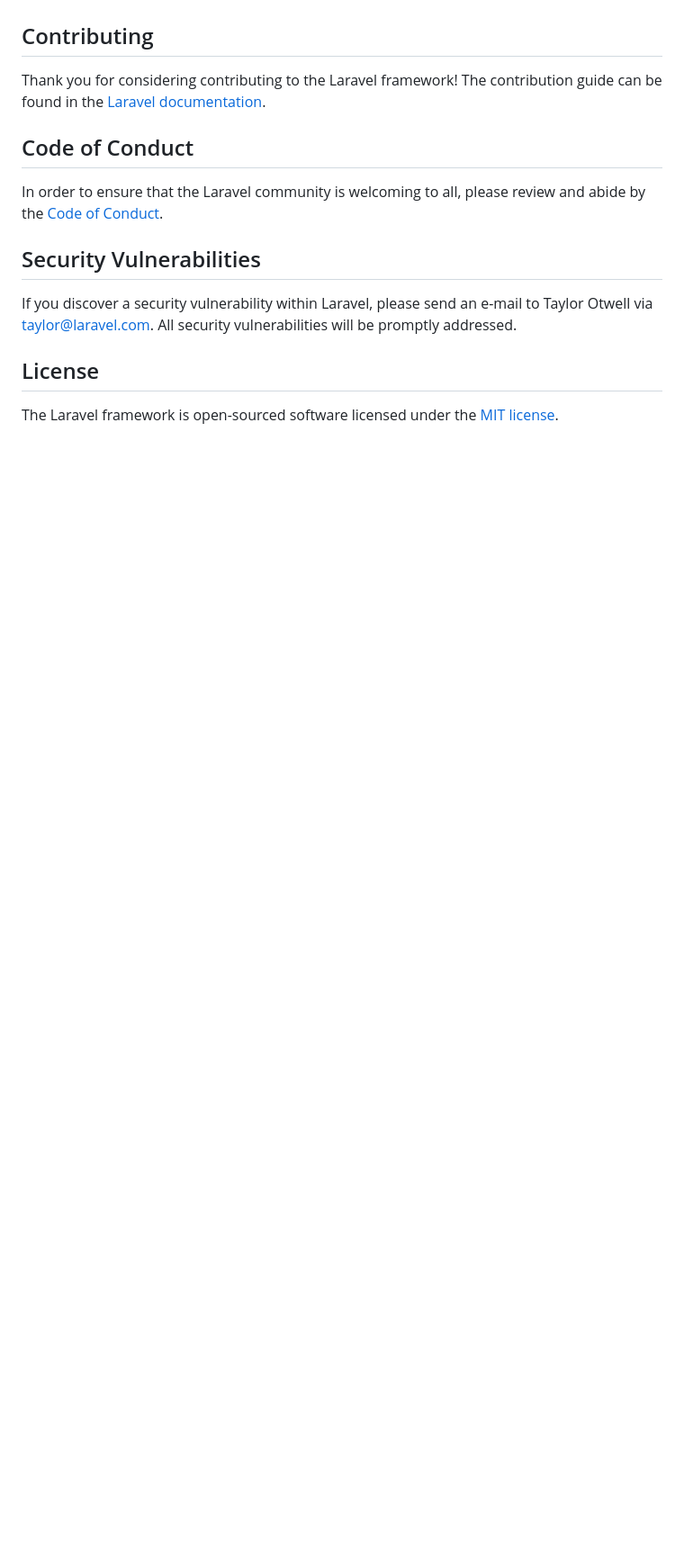
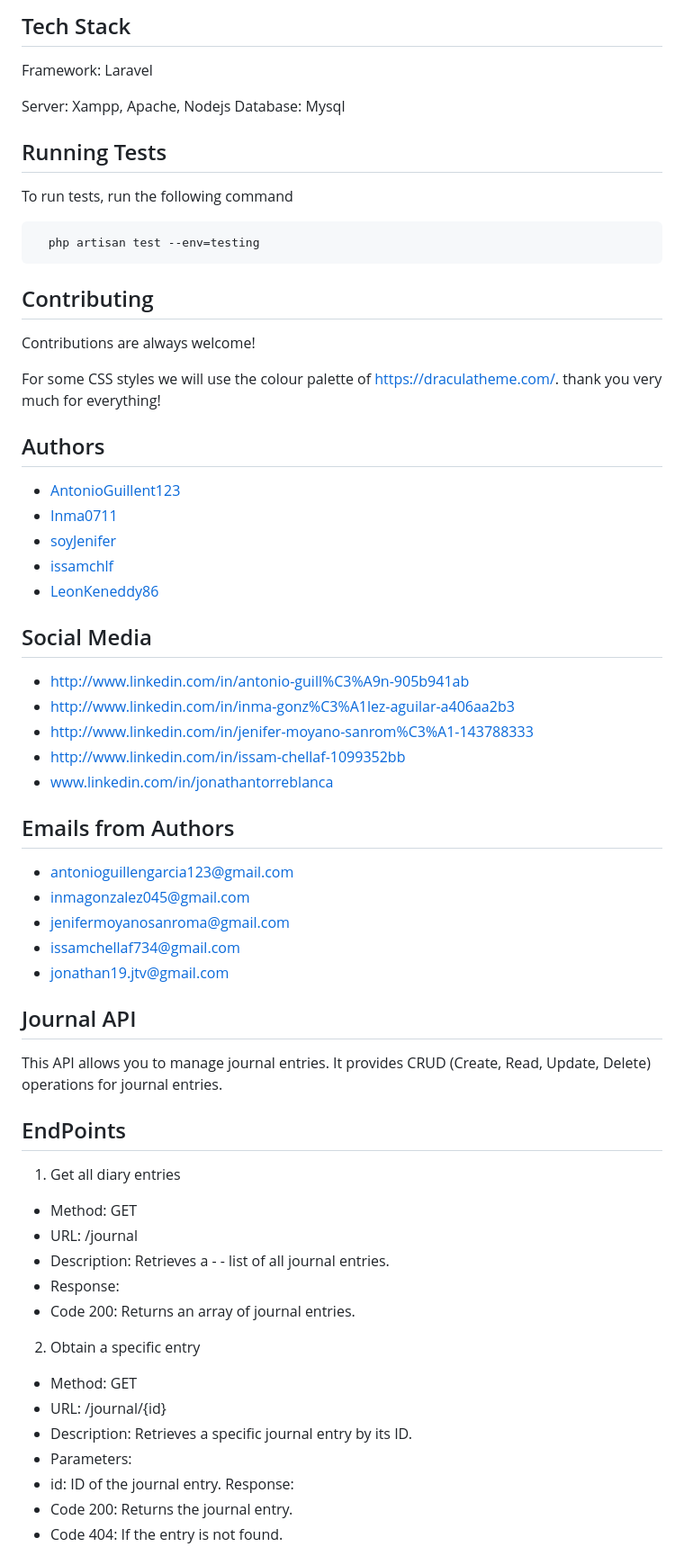
Before and after one commit to AntonioGuillen123/InsideOutDiary, a Markdown page: README.md, the part around the change printed below. Shown: that part at 90% size. GitHub-like rendering; blank space fills up the shorter version.

````diff
--- a/README.md
+++ b/README.md
@@ -51,16 +78,79 @@ We would like to extend our thanks to the following sponsors for funding Laravel
+## Tech Stack
+
+Framework: Laravel
+
+Server: Xampp, Apache, Nodejs
+Database: Mysql
+
+
+## Running Tests
+
+To run tests, run the following command
+
+```bash
+  php artisan test --env=testing
+```
+
 
 ## Contributing
 
-Thank you for considering contributing to the Laravel framework! The contribution guide can be found in the [Laravel documentation](https://laravel.com/docs/contributions).
+Contributions are always welcome!
 
-## Code of Conduct
+For some CSS styles we will use the colour palette of https://draculatheme.com/.
+thank you very much for everything!
 
-In order to ensure that the Laravel community is welcoming to all, please review and abide by the [Code of Conduct](https://laravel.com/docs/contributions#code-of-conduct).
+## Authors
 
-## Security Vulnerabilities
+- [AntonioGuillent123](https://github.com/AntonioGuillen123)
+- [Inma0711](https://github.com/Inma0711/Inma0711)
+- [soyJenifer](https://github.com/soyJenifer)
+- [issamchlf](https://github.com/issamchlf/issamchlf)
+- [LeonKeneddy86](https://github.com/Leonkeneddy86)
 
-If you discover a security vulnerability within Laravel, please send an e-mail to Taylor Otwell via [taylor@laravel.com](mailto:taylor@laravel.com). All security vulnerabilities will be promptly addressed.
 
-## License
 
-The Laravel framework is open-sourced software licensed under the [MIT license](https://opensource.org/licenses/MIT).
+
+
+
+
+
+
+
+## Social Media
+
+- http://www.linkedin.com/in/antonio-guill%C3%A9n-905b941ab
+- http://www.linkedin.com/in/inma-gonz%C3%A1lez-aguilar-a406aa2b3
+- http://www.linkedin.com/in/jenifer-moyano-sanrom%C3%A1-143788333
+- http://www.linkedin.com/in/issam-chellaf-1099352bb
+- www.linkedin.com/in/jonathantorreblanca
+
+## Emails from Authors
+- antonioguillengarcia123@gmail.com
+- inmagonzalez045@gmail.com
+- jenifermoyanosanroma@gmail.com
+- issamchellaf734@gmail.com
+- jonathan19.jtv@gmail.com
+
+## Journal API
+
+This API allows you to manage journal entries. It provides CRUD (Create, Read, Update, Delete) operations for journal entries.
+
+## EndPoints
+1. Get all diary entries
+
+- Method: GET
+- URL: /journal
+- Description: Retrieves a - - list of all journal entries.
+- Response:
+- Code 200: Returns an array of journal entries.
+2. Obtain a specific entry
+
+- Method: GET
+- URL: /journal/{id}
+- Description: Retrieves a specific journal entry by its ID.
+- Parameters:
+- id: ID of the journal entry.
+Response:
+- Code 200: Returns the journal entry.
+- Code 404: If the entry is not found.
+
````
Also changed, not shown: other parts of README.md (+123 -37 lines).
